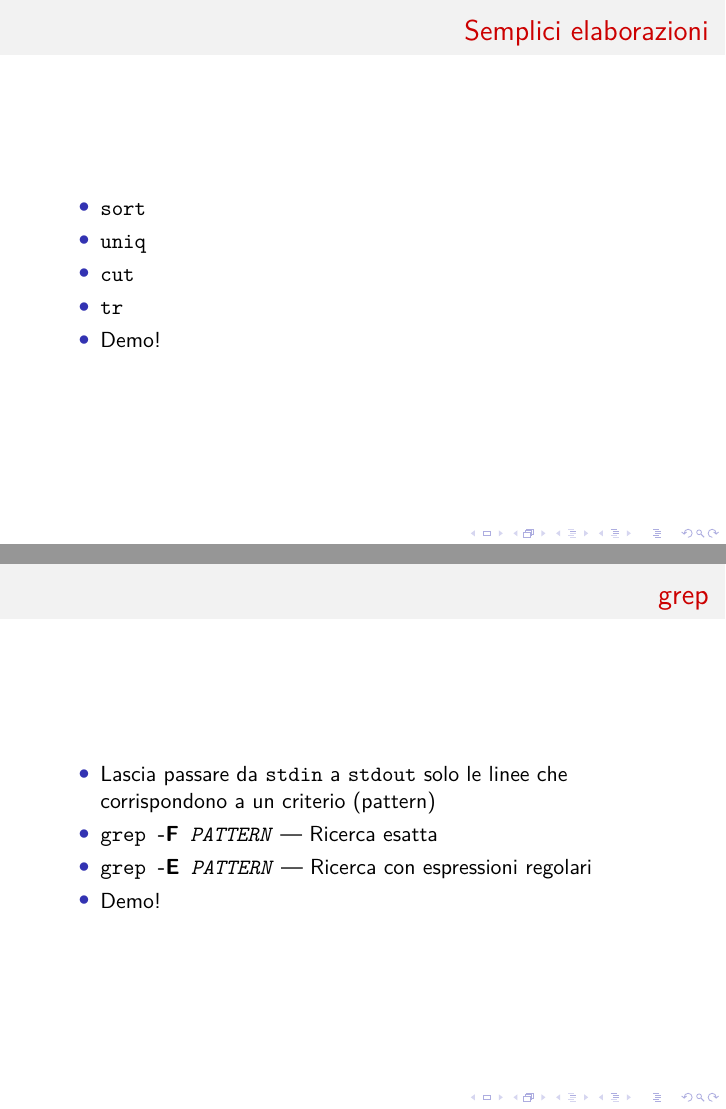
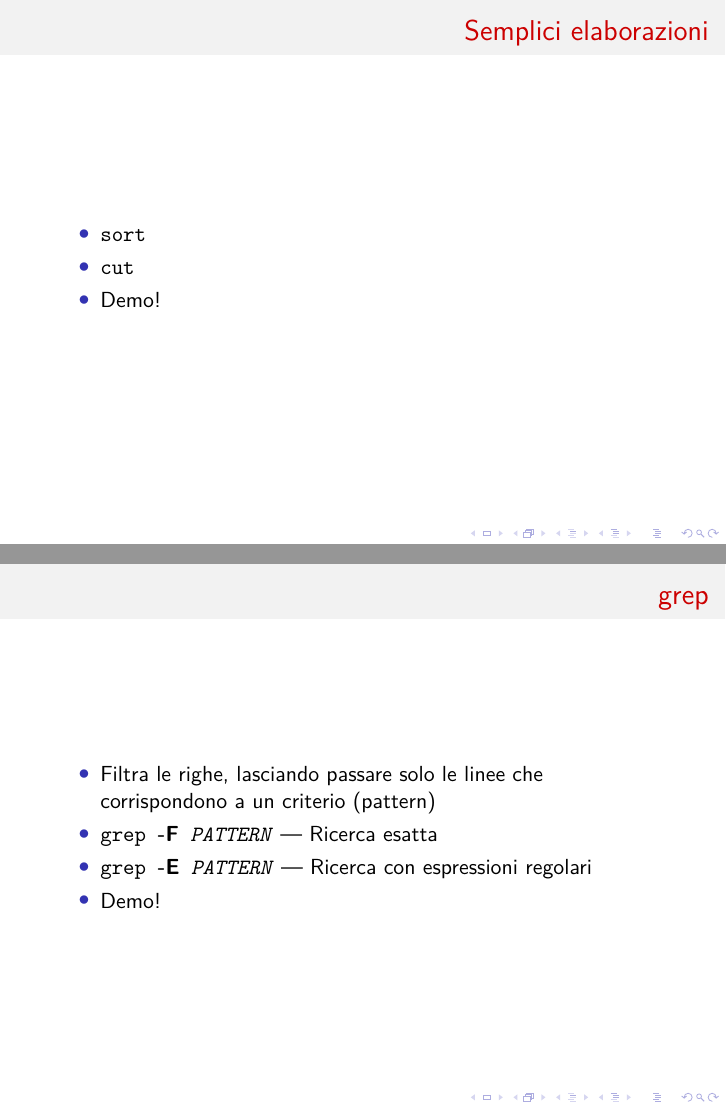
Before and after one commit to lucaceresoli/docs, LaTeX slides (text-processing-cmdline/text-processing-cmdline.tex): pages 11 and 12 of 15 before the commit and pages 8 and 9 of 18 after it, joined at a grey line. Compiled offline with XeLaTeX.

Commit message:
text-processing-cmdline: move the pipeline slides after some live demo
Introducing both commandline and pipeline before any examples can be
boring. Let's have some demos before introducing the pipeline.

```diff
--- a/text-processing-cmdline/text-processing-cmdline.tex
+++ b/text-processing-cmdline/text-processing-cmdline.tex
@@ -60,3 +74,24 @@
+\begin{frame}
+  \frametitle{Semplici elaborazioni}
+  \begin{itemize}
+  \item \texttt{sort}
+  \item \texttt{cut}
+  \item Demo!
+  \end{itemize}
+\end{frame}
+
+\begin{frame}
+  \frametitle{grep}
+  \begin{itemize}
+  \item Filtra le righe, lasciando passare solo le linee che
+    corrispondono a un criterio (pattern)
+  \item \texttt{grep {\bf -F} \emph{PATTERN}} --- Ricerca esatta
+  \item \texttt{grep {\bf -E} \emph{PATTERN}} --- Ricerca con espressioni regolari
+  \item Demo!
+  \end{itemize}
+\end{frame}
+
+\section{La pipeline}
 
 \begin{frame}
   \frametitle{Standard input, standard output, standard error}
@@ -102,21 +126,8 @@
 \begin{frame}
   \frametitle{Semplici elaborazioni}
   \begin{itemize}
-  \item \texttt{sort}
   \item \texttt{uniq}
-  \item \texttt{cut}
   \item \texttt{tr}
-  \item Demo!
-  \end{itemize}
-\end{frame}
-
-\begin{frame}
-  \frametitle{grep}
-  \begin{itemize}
-  \item Lascia passare da \texttt{stdin} a \texttt{stdout} solo le
-    linee che corrispondono a un criterio (pattern)
-  \item \texttt{grep {\bf -F} \emph{PATTERN}} --- Ricerca esatta
-  \item \texttt{grep {\bf -E} \emph{PATTERN}} --- Ricerca con espressioni regolari
   \item Demo!
   \end{itemize}
 \end{frame}
```
Also changed, not shown: text-processing-cmdline/text-processing-cmdline.tex (33 more changed lines).
